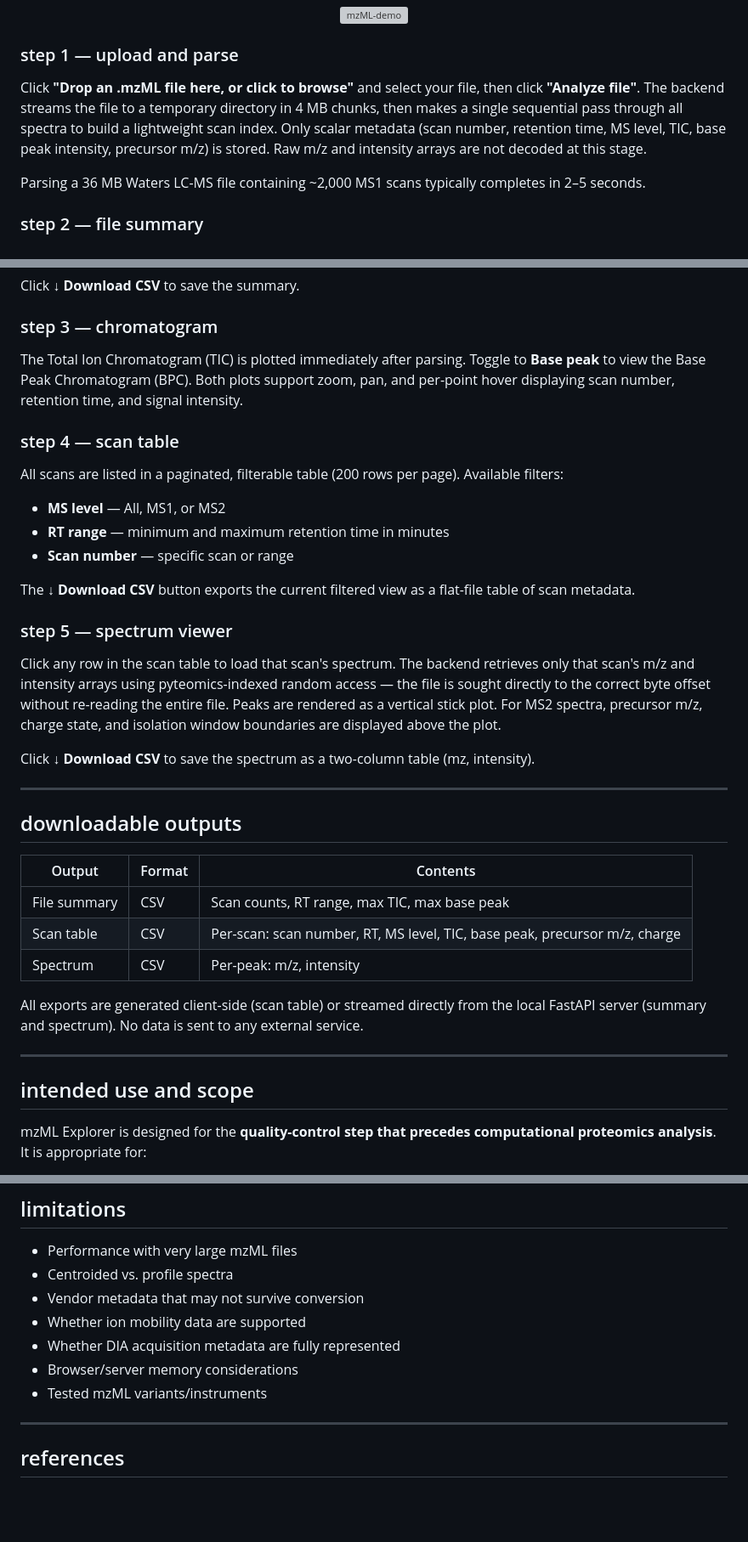
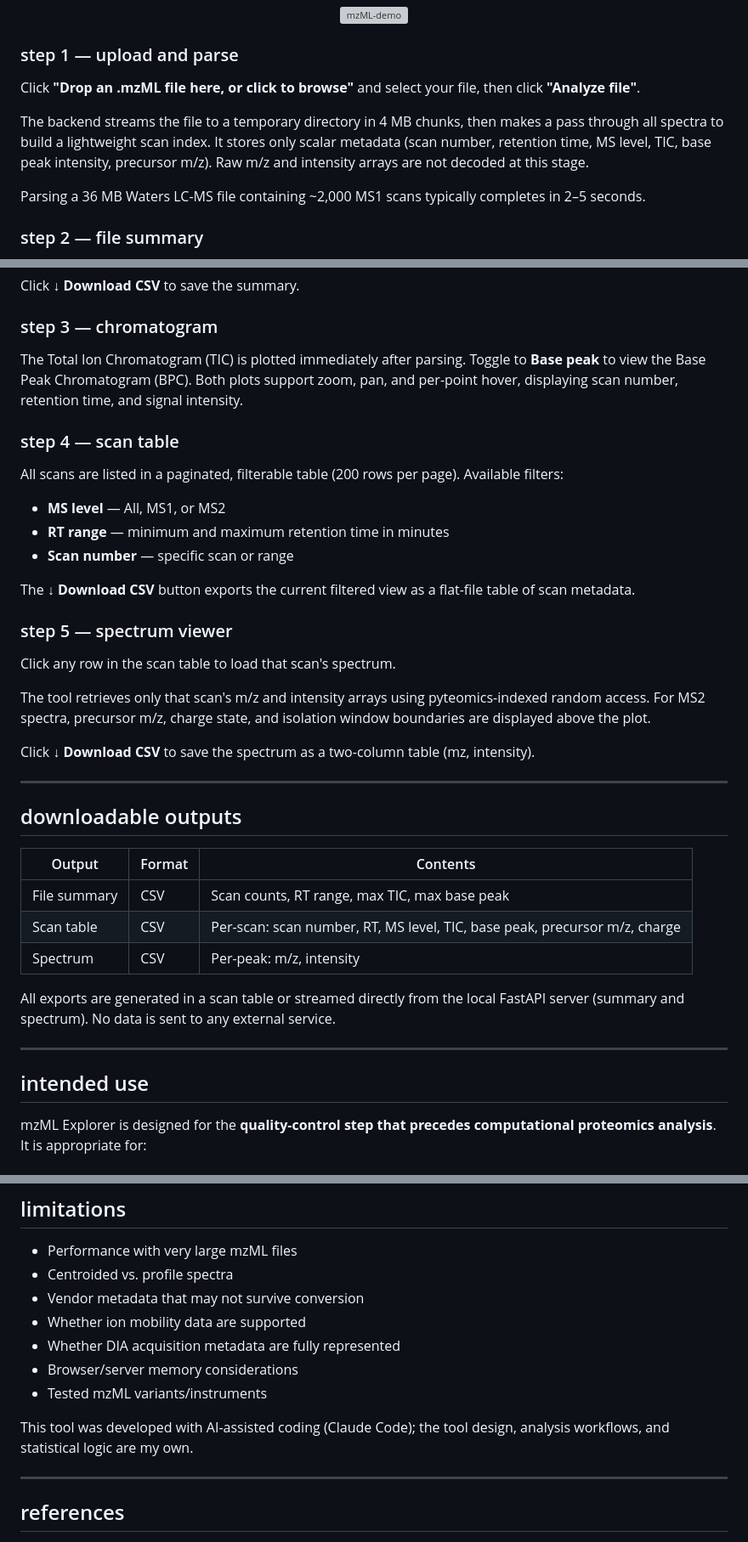
Before and after one commit to sprudhvi728/mzML_explorer, a Markdown page: README.md, 3 parts joined by grey strips. Shown at 85% size. Rendered like a GitHub page; blank space fills up the shorter version; grey boxes are pictures that could not be loaded.

Commit message:
Improve clarity and structure of README content
Revised sections for clarity and conciseness in the README.

```diff
--- a/README.md
+++ b/README.md
@@ -131,7 +131,9 @@ msconvert sample.raw --mzML --filter "peakPicking true 1-" -o ./output/
 
 ### step 1 — upload and parse
 
-Click **"Drop an .mzML file here, or click to browse"** and select your file, then click **"Analyze file"**. The backend streams the file to a temporary directory in 4 MB chunks, then makes a single sequential pass through all spectra to build a lightweight scan index. Only scalar metadata (scan number, retention time, MS level, TIC, base peak intensity, precursor m/z) is stored. Raw m/z and intensity arrays are not decoded at this stage.
+Click **"Drop an .mzML file here, or click to browse"** and select your file, then click **"Analyze file"**.
+
+The backend streams the file to a temporary directory in 4 MB chunks, then makes a pass through all spectra to build a lightweight scan index. It stores only scalar metadata (scan number, retention time, MS level, TIC, base peak intensity, precursor m/z). Raw m/z and intensity arrays are not decoded at this stage.
 
 Parsing a 36 MB Waters LC-MS file containing ~2,000 MS1 scans typically completes in 2–5 seconds.
 
@@ -150,7 +152,7 @@ Click **↓ Download CSV** to save the summary.
 
 ### step 3 — chromatogram
 
-The Total Ion Chromatogram (TIC) is plotted immediately after parsing. Toggle to **Base peak** to view the Base Peak Chromatogram (BPC). Both plots support zoom, pan, and per-point hover displaying scan number, retention time, and signal intensity.
+The Total Ion Chromatogram (TIC) is plotted immediately after parsing. Toggle to **Base peak** to view the Base Peak Chromatogram (BPC). Both plots support zoom, pan, and per-point hover, displaying scan number, retention time, and signal intensity.
 
 ### step 4 — scan table
 
@@ -164,7 +166,9 @@ The **↓ Download CSV** button exports the current filtered view as a flat-file
 
 ### step 5 — spectrum viewer
 
-Click any row in the scan table to load that scan's spectrum. The backend retrieves only that scan's m/z and intensity arrays using pyteomics-indexed random access — the file is sought directly to the correct byte offset without re-reading the entire file. Peaks are rendered as a vertical stick plot. For MS2 spectra, precursor m/z, charge state, and isolation window boundaries are displayed above the plot.
+Click any row in the scan table to load that scan's spectrum.
+
+The tool retrieves only that scan's m/z and intensity arrays using pyteomics-indexed random access. For MS2 spectra, precursor m/z, charge state, and isolation window boundaries are displayed above the plot.
 
 Click **↓ Download CSV** to save the spectrum as a two-column table (mz, intensity).
 
@@ -178,12 +182,12 @@ Click **↓ Download CSV** to save the spectrum as a two-column table (mz, inten
 | Scan table | CSV | Per-scan: scan number, RT, MS level, TIC, base peak, precursor m/z, charge |
 | Spectrum | CSV | Per-peak: m/z, intensity |
 
-All exports are generated client-side (scan table) or streamed directly from the local FastAPI server (summary and spectrum). No data is sent to any external service.
+All exports are generated in a scan table or streamed directly from the local FastAPI server (summary and spectrum). No data is sent to any external service.
 
 
 ---
 
-## intended use and scope
+## intended use
 
 mzML Explorer is designed for the **quality-control step that precedes computational proteomics analysis**. It is appropriate for:
 
@@ -209,6 +213,8 @@ For full proteomics analysis pipelines, consider [FragPipe](https://fragpipe.nes
 - Browser/server memory considerations
 - Tested mzML variants/instruments
 
+This tool was developed with AI-assisted coding (Claude Code); the tool design, analysis workflows, and statistical logic are my own.
+
 ---
 
 ## references
```
